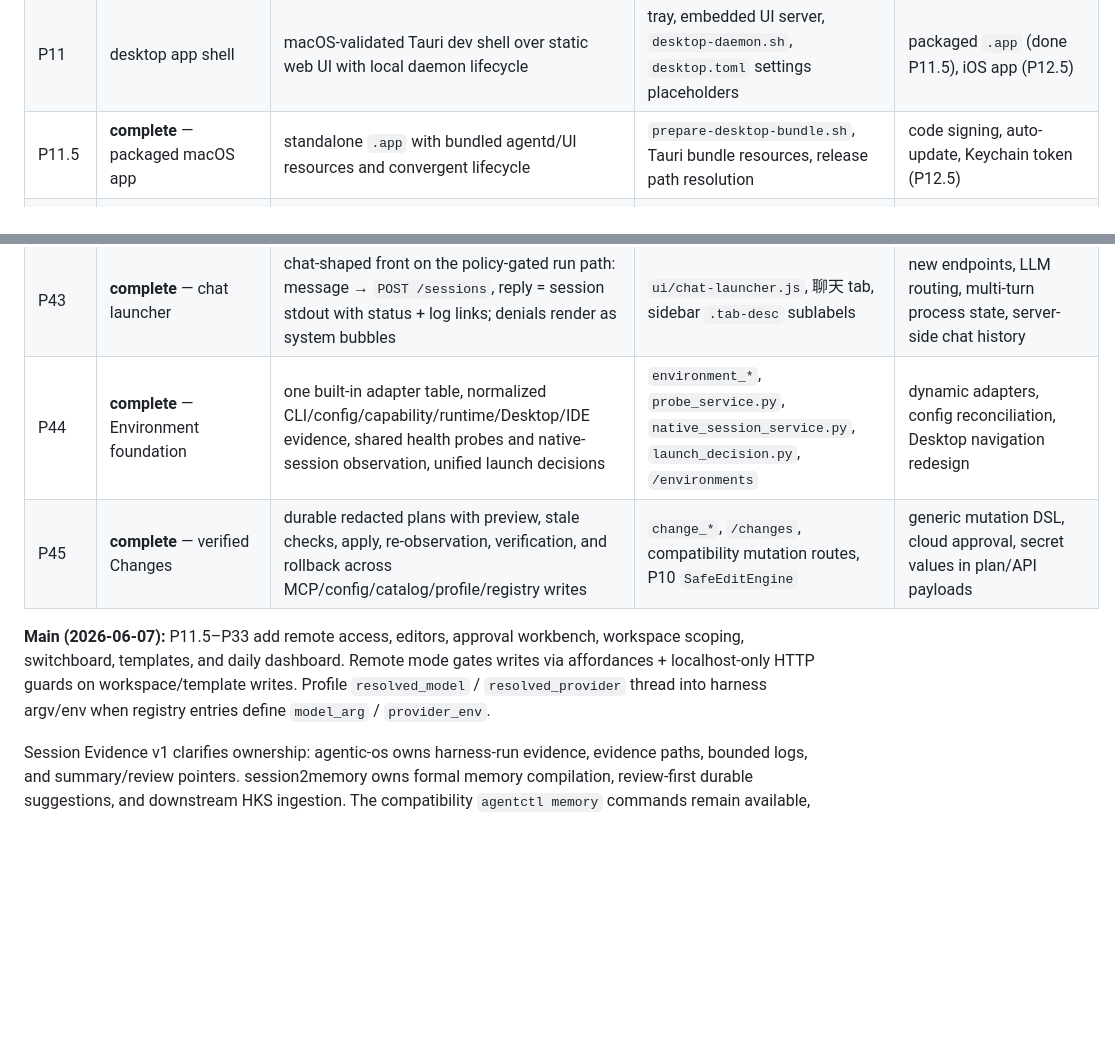
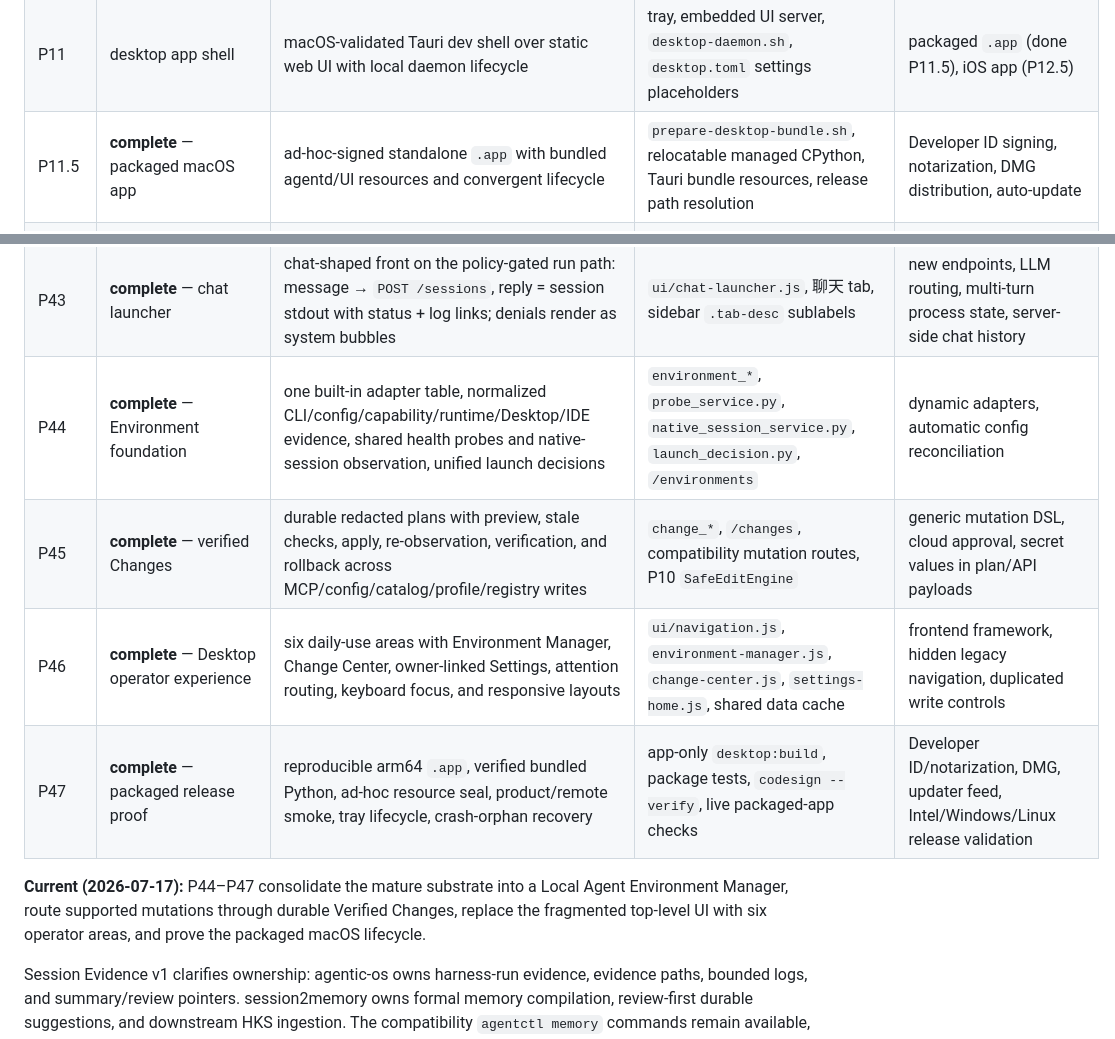
Before and after one commit to WaynezProg/agentic-os, a Markdown page: README.md, 2 parts joined by grey strips. GitHub-like rendering; blank space fills up the shorter version.

```diff
--- a/README.md
+++ b/README.md
@@ -45,7 +46,7 @@ Phase positioning:
 | P9+ | harness dashboard v2 | daily operator control surface over all daemon APIs | organized views, session timeline, approval queue, catalog display | chat UI, IDE integration, agent loop execution |
 | P10 | safe native config editing | safe write layer for workflow surfaces, harness-native config, and agentic-os config | dry-run patch, schema validation, hybrid backup, rollback, surface/config writers, audit | harness runtime, P7 approval for config writes, desktop app (P11), iOS remote (P12), cloud sync |
 | P11 | desktop app shell | macOS-validated Tauri dev shell over static web UI with local daemon lifecycle | tray, embedded UI server, `desktop-daemon.sh`, `desktop.toml` settings placeholders | packaged `.app` (done P11.5), iOS app (P12.5) |
-| P11.5 | **complete** — packaged macOS app | standalone `.app` with bundled agentd/UI resources and convergent lifecycle | `prepare-desktop-bundle.sh`, Tauri bundle resources, release path resolution | code signing, auto-update, Keychain token (P12.5) |
+| P11.5 | **complete** — packaged macOS app | ad-hoc-signed standalone `.app` with bundled agentd/UI resources and convergent lifecycle | `prepare-desktop-bundle.sh`, relocatable managed CPython, Tauri bundle resources, release path resolution | Developer ID signing, notarization, DMG distribution, auto-update |
 | P12 | **complete** — remote access adapter | Remote Access Adapter: remote gateway / reverse tunnel, pairing, token, revoke, event stream; `agentd` stays on `127.0.0.1` | `desktop.toml` remote wire-up, reference gateway, SSE client, pairing UX with gateway Bearer boundary | specific tunnel product (frp/Tailscale/CF/ngrok), Keychain persistence (P12.5), iOS app (P12.5), cloud sync |
 | P12.5 | **complete** — keychain + iOS companion | secure `auth_token` persistence, desktop remote reconnect, iOS remote client skeleton | macOS Keychain token storage, `connection.mode=remote` Bearer proxy, iOS SwiftUI companion + Keychain | App Store release, push notifications, full iOS UI polish |
 | P13 | **complete** — remote approval loop | surface P7 approval lifecycle on the remote `/events` stream; explicit, tested remote approve/reject over the gateway Bearer boundary | `governance` approval events in remote stream, gateway-reachable `/approvals` contract + tests, conscious remote-approve security posture | new approval state machine (P7 owns it), RBAC, push notifications, iOS UI polish (P14+) |
@@ -79,10 +80,15 @@ Phase positioning:
 | P41 | **complete** — transcript preview | tail preview of any discovered session's conversation | `read_transcript_tail`, `/sessions/live/transcript`, radar inline panel | sending messages, full-transcript search |
 | P42 | **complete** — MCP alignment | cross-tool MCP matrix + safe copy/remove via P10 safe-edit (dry-run default, backup, rollback; values never leave the daemon) | `mcp_alignment.py`, `/tools/mcp/*`, 工具 tab matrix | creating/editing servers, skills/plugins writes, bulk sync |
 | P43 | **complete** — chat launcher | chat-shaped front on the policy-gated run path: message → `POST /sessions`, reply = session stdout with status + log links; denials render as system bubbles | `ui/chat-launcher.js`, 聊天 tab, sidebar `.tab-desc` sublabels | new endpoints, LLM routing, multi-turn process state, server-side chat history |
-| P44 | **complete** — Environment foundation | one built-in adapter table, normalized CLI/config/capability/runtime/Desktop/IDE evidence, shared health probes and native-session observation, unified launch decisions | `environment_*`, `probe_service.py`, `native_session_service.py`, `launch_decision.py`, `/environments` | dynamic adapters, config reconciliation, Desktop navigation redesign |
+| P44 | **complete** — Environment foundation | one built-in adapter table, normalized CLI/config/capability/runtime/Desktop/IDE evidence, shared health probes and native-session observation, unified launch decisions | `environment_*`, `probe_service.py`, `native_session_service.py`, `launch_decision.py`, `/environments` | dynamic adapters, automatic config reconciliation |
 | P45 | **complete** — verified Changes | durable redacted plans with preview, stale checks, apply, re-observation, verification, and rollback across MCP/config/catalog/profile/registry writes | `change_*`, `/changes`, compatibility mutation routes, P10 `SafeEditEngine` | generic mutation DSL, cloud approval, secret values in plan/API payloads |
+| P46 | **complete** — Desktop operator experience | six daily-use areas with Environment Manager, Change Center, owner-linked Settings, attention routing, keyboard focus, and responsive layouts | `ui/navigation.js`, `environment-manager.js`, `change-center.js`, `settings-home.js`, shared data cache | frontend framework, hidden legacy navigation, duplicated write controls |
+| P47 | **complete** — packaged release proof | reproducible arm64 `.app`, verified bundled Python, ad-hoc resource seal, product/remote smoke, tray lifecycle, crash-orphan recovery | app-only `desktop:build`, package tests, `codesign --verify`, live packaged-app checks | Developer ID/notarization, DMG, updater feed, Intel/Windows/Linux release validation |
 
-**Main (2026-06-07):** P11.5–P33 add remote access, editors, approval workbench, workspace scoping, switchboard, templates, and daily dashboard. Remote mode gates writes via affordances + localhost-only HTTP guards on workspace/template writes. Profile `resolved_model` / `resolved_provider` thread into harness argv/env when registry entries define `model_arg` / `provider_env`.
+**Current (2026-07-17):** P44–P47 consolidate the mature substrate into a
+Local Agent Environment Manager, route supported mutations through durable
+Verified Changes, replace the fragmented top-level UI with six operator areas,
+and prove the packaged macOS lifecycle.
 
 Session Evidence v1 clarifies ownership: agentic-os owns harness-run evidence, evidence paths,
 bounded logs, and summary/review pointers. session2memory owns formal memory compilation,
```
Also changed, not shown: other parts of README.md (+32 -11 lines), CHANGELOG.md (+43 -0 lines), 1 other file.
